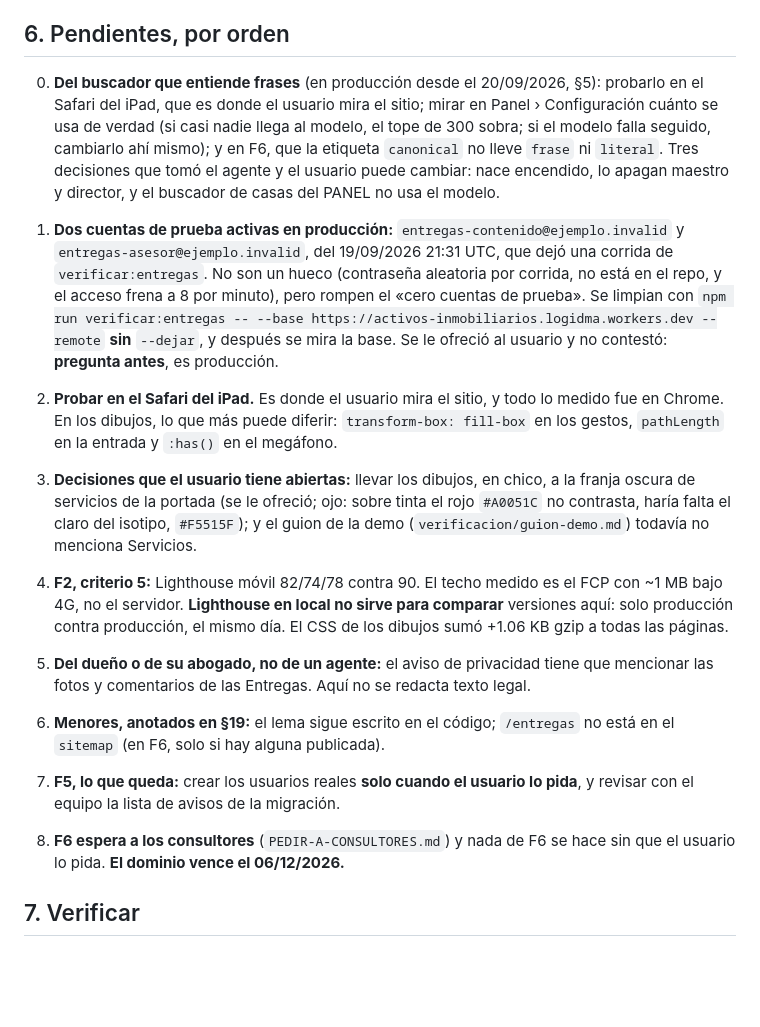
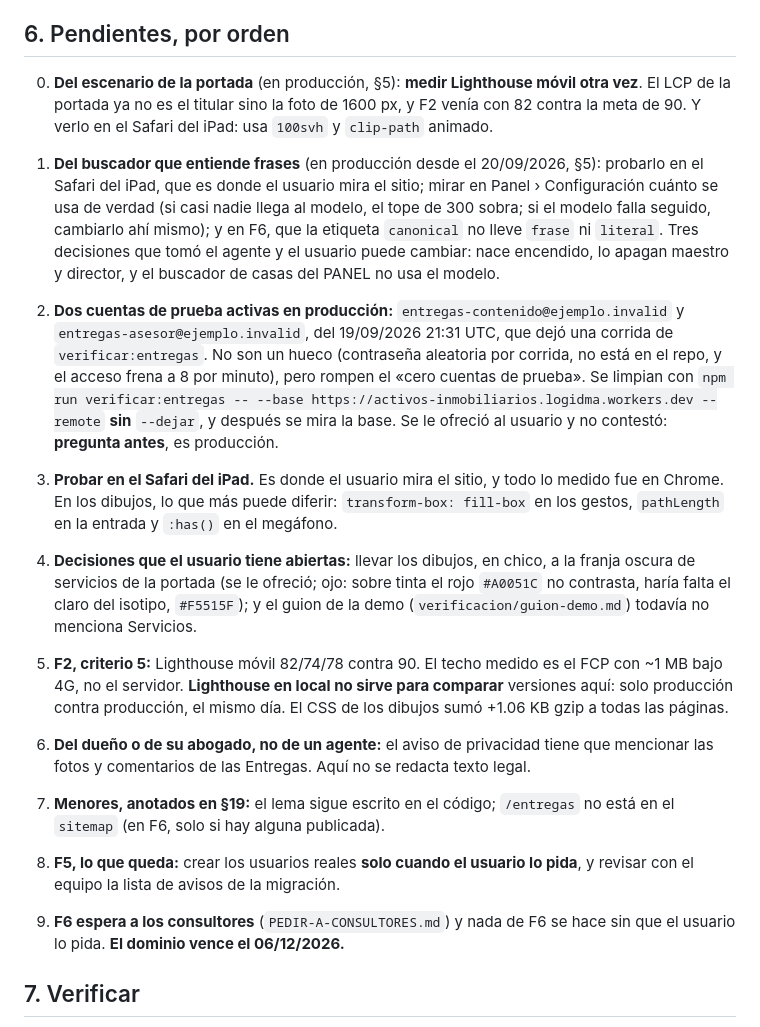
Before and after one commit to DavisMtz/Activos-inmobiliarios-globales, a Markdown page: TRASPASO.md, the part around one of its changes. Rendered like a GitHub page; blank space fills up the shorter version.

```diff
--- a/TRASPASO.md
+++ b/TRASPASO.md
@@ -81,16 +112,20 @@ Lo que mejor ha funcionado, por si ayuda:
 
 ## 6. Pendientes, por orden
 
-0. **Del buscador que entiende frases** (en producción desde el 20/09/2026, §5): probarlo en el Safari del iPad, que es donde el usuario mira el sitio; mirar en Panel › Configuración cuánto se usa de verdad (si casi nadie llega al modelo, el tope de 300 sobra; si el modelo falla seguido, cambiarlo ahí mismo); y en F6, que la etiqueta `canonical` no lleve `frase` ni `literal`. Tres decisiones que tomó el agente y el usuario puede cambiar: nace encendido, lo apagan maestro y director, y el buscador de casas del PANEL no usa el modelo.
+0. **Del escenario de la portada** (en producción, §5): **medir Lighthouse móvil otra vez**. El LCP de la
+   portada ya no es el titular sino la foto de 1600 px, y F2 venía con 82 contra la meta de 90. Y verlo en el
+   Safari del iPad: usa `100svh` y `clip-path` animado.
 
-1. **Dos cuentas de prueba activas en producción:** `entregas-contenido@ejemplo.invalid` y `entregas-asesor@ejemplo.invalid`, del 19/09/2026 21:31 UTC, que dejó una corrida de `verificar:entregas`. No son un hueco (contraseña aleatoria por corrida, no está en el repo, y el acceso frena a 8 por minuto), pero rompen el «cero cuentas de prueba». Se limpian con `npm run verificar:entregas -- --base https://activos-inmobiliarios.logidma.workers.dev --remote` **sin** `--dejar`, y después se mira la base. Se le ofreció al usuario y no contestó: **pregunta antes**, es producción.
-2. **Probar en el Safari del iPad.** Es donde el usuario mira el sitio, y todo lo medido fue en Chrome. En los dibujos, lo que más puede diferir: `transform-box: fill-box` en los gestos, `pathLength` en la entrada y `:has()` en el megáfono.
-3. **Decisiones que el usuario tiene abiertas:** llevar los dibujos, en chico, a la franja oscura de servicios de la portada (se le ofreció; ojo: sobre tinta el rojo `#A0051C` no contrasta, haría falta el claro del isotipo, `#F5515F`); y el guion de la demo (`verificacion/guion-demo.md`) todavía no menciona Servicios.
-4. **F2, criterio 5:** Lighthouse móvil 82/74/78 contra 90. El techo medido es el FCP con ~1 MB bajo 4G, no el servidor. **Lighthouse en local no sirve para comparar** versiones aquí: solo producción contra producción, el mismo día. El CSS de los dibujos sumó +1.06 KB gzip a todas las páginas.
-5. **Del dueño o de su abogado, no de un agente:** el aviso de privacidad tiene que mencionar las fotos y comentarios de las Entregas. Aquí no se redacta texto legal.
-6. **Menores, anotados en §19:** el lema sigue escrito en el código; `/entregas` no está en el `sitemap` (en F6, solo si hay alguna publicada).
-7. **F5, lo que queda:** crear los usuarios reales **solo cuando el usuario lo pida**, y revisar con el equipo la lista de avisos de la migración.
-8. **F6 espera a los consultores** (`PEDIR-A-CONSULTORES.md`) y nada de F6 se hace sin que el usuario lo pida. **El dominio vence el 06/12/2026.**
+1. **Del buscador que entiende frases** (en producción desde el 20/09/2026, §5): probarlo en el Safari del iPad, que es donde el usuario mira el sitio; mirar en Panel › Configuración cuánto se usa de verdad (si casi nadie llega al modelo, el tope de 300 sobra; si el modelo falla seguido, cambiarlo ahí mismo); y en F6, que la etiqueta `canonical` no lleve `frase` ni `literal`. Tres decisiones que tomó el agente y el usuario puede cambiar: nace encendido, lo apagan maestro y director, y el buscador de casas del PANEL no usa el modelo.
+
+2. **Dos cuentas de prueba activas en producción:** `entregas-contenido@ejemplo.invalid` y `entregas-asesor@ejemplo.invalid`, del 19/09/2026 21:31 UTC, que dejó una corrida de `verificar:entregas`. No son un hueco (contraseña aleatoria por corrida, no está en el repo, y el acceso frena a 8 por minuto), pero rompen el «cero cuentas de prueba». Se limpian con `npm run verificar:entregas -- --base https://activos-inmobiliarios.logidma.workers.dev --remote` **sin** `--dejar`, y después se mira la base. Se le ofreció al usuario y no contestó: **pregunta antes**, es producción.
+3. **Probar en el Safari del iPad.** Es donde el usuario mira el sitio, y todo lo medido fue en Chrome. En los dibujos, lo que más puede diferir: `transform-box: fill-box` en los gestos, `pathLength` en la entrada y `:has()` en el megáfono.
+4. **Decisiones que el usuario tiene abiertas:** llevar los dibujos, en chico, a la franja oscura de servicios de la portada (se le ofreció; ojo: sobre tinta el rojo `#A0051C` no contrasta, haría falta el claro del isotipo, `#F5515F`); y el guion de la demo (`verificacion/guion-demo.md`) todavía no menciona Servicios.
+5. **F2, criterio 5:** Lighthouse móvil 82/74/78 contra 90. El techo medido es el FCP con ~1 MB bajo 4G, no el servidor. **Lighthouse en local no sirve para comparar** versiones aquí: solo producción contra producción, el mismo día. El CSS de los dibujos sumó +1.06 KB gzip a todas las páginas.
+6. **Del dueño o de su abogado, no de un agente:** el aviso de privacidad tiene que mencionar las fotos y comentarios de las Entregas. Aquí no se redacta texto legal.
+7. **Menores, anotados en §19:** el lema sigue escrito en el código; `/entregas` no está en el `sitemap` (en F6, solo si hay alguna publicada).
+8. **F5, lo que queda:** crear los usuarios reales **solo cuando el usuario lo pida**, y revisar con el equipo la lista de avisos de la migración.
+9. **F6 espera a los consultores** (`PEDIR-A-CONSULTORES.md`) y nada de F6 se hace sin que el usuario lo pida. **El dominio vence el 06/12/2026.**
 
 ## 7. Verificar
 
```
Also changed, not shown: other parts of TRASPASO.md (+31 -0 lines), PLAN.md (+1 -1 lines).
